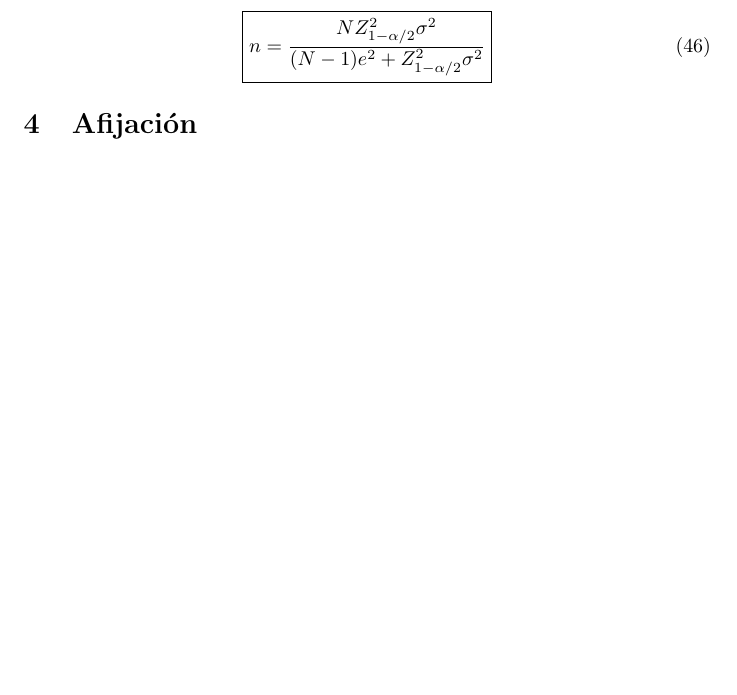
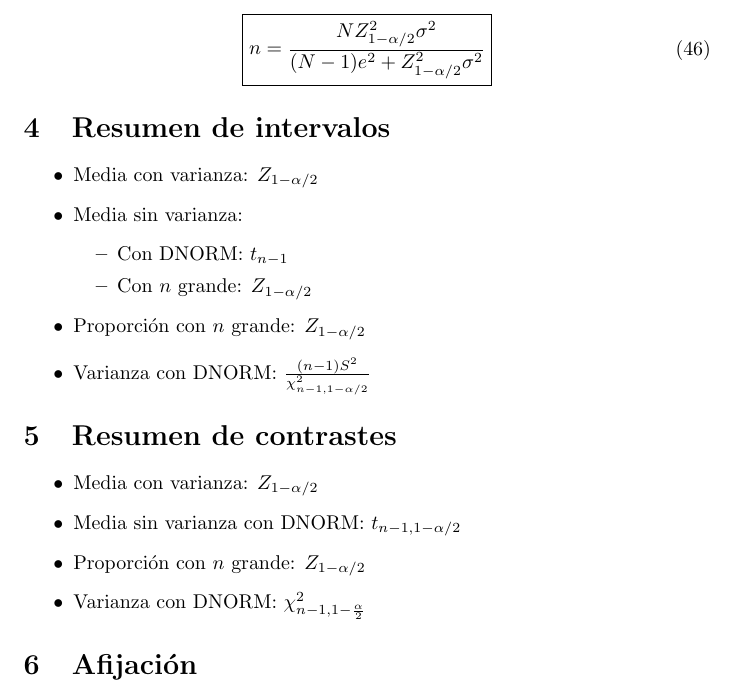
Before and after one commit to azubirif/el-archivo, a LaTeX document (Carrera/1ro (2024-25)/1er Cuatri/Estadística Descriptiva e Inferencial/Inferencia.tex): part of page 9 of 9 before the commit and part of page 9 of 10 after it, cut so that both start at the same text, the shorter picture padded with empty space. Compiled offline with pdfLaTeX.

Commit message:
Resumen contrastes e intervalos

```diff
--- a/Carrera/1ro (2024-25)/1er Cuatri/Estadística Descriptiva e Inferencial/Inferencia.tex
+++ b/Carrera/1ro (2024-25)/1er Cuatri/Estadística Descriptiva e Inferencial/Inferencia.tex
@@ -369,6 +369,24 @@ sería
         \boxed{n = \frac{N Z^{2}_{1-\alpha /2} \sigma^{2}}{(N-1)e^{2}+Z^{2}_{1-\alpha /2}\sigma^{2}}}
     \end{split}
 \end{equation}
+\section{Resumen de intervalos}
+\begin{itemize}
+	\item Media con varianza: $Z_{1-\alpha / 2}$
+	\item Media sin varianza:
+		\begin{itemize}
+			\item Con DNORM: $t_{n-1}$
+			\item Con $n$ grande: $Z_{1-\alpha / 2}$
+		\end{itemize}
+	\item Proporción con $n$ grande: $Z_{1-\alpha / 2}$
+	\item Varianza con DNORM: $ \frac{(n-1)S^{2}}{\chi^{2}_{n-1, 1-\alpha / 2}}$
+\end{itemize}
+\section{Resumen de contrastes}
+\begin{itemize}
+	\item Media con varianza: $Z_{1-\alpha / 2}$
+	\item Media sin varianza con DNORM: $t_{n-1, 1-\alpha / 2}$
+	\item Proporción con $n$ grande: $Z_{1-\alpha / 2}$
+	\item Varianza con DNORM: $\chi^{2}_{n-1,1-\frac{\alpha}{2}}$
+\end{itemize}
 \section{Afijación}
 Es la distribución del número de individuos por muestra:
 \subsubsection{Simple}
```
Also changed, not shown: Carrera/1ro (2024-25)/1er Cuatri/Estadística Descriptiva e Inferencial/Inferencia.pdf.
